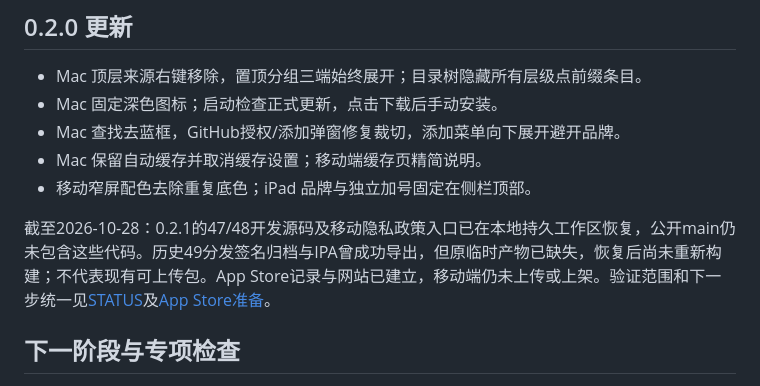
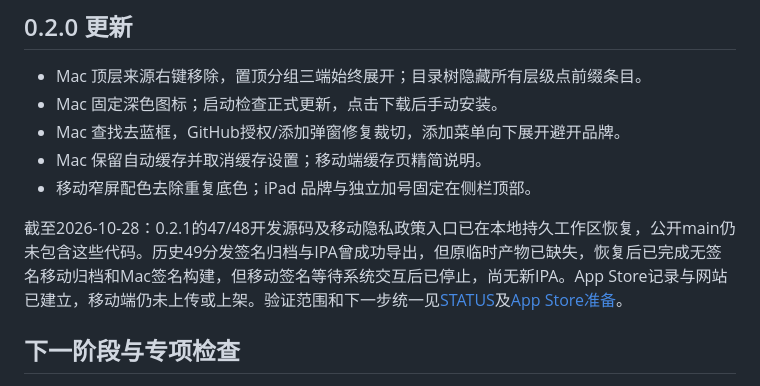
Before and after one commit to wivnelo/i-md-reader, a Markdown page: README.md, the part around the change. Drawn GitHub-style.

```diff
--- a/README.md
+++ b/README.md
@@ -33,7 +33,7 @@
 - Mac 保留自动缓存并取消缓存设置；移动端缓存页精简说明。
 - 移动窄屏配色去除重复底色；iPad 品牌与独立加号固定在侧栏顶部。
 
-截至2026-10-28：0.2.1的47/48开发源码及移动隐私政策入口已在本地持久工作区恢复，公开main仍未包含这些代码。历史49分发签名归档与IPA曾成功导出，但原临时产物已缺失，恢复后尚未重新构建；不代表现有可上传包。App Store记录与网站已建立，移动端仍未上传或上架。验证范围和下一步统一见[STATUS](docs/STATUS.md)及[App Store准备](docs/app-store-preparation.md)。
+截至2026-10-28：0.2.1的47/48开发源码及移动隐私政策入口已在本地持久工作区恢复，公开main仍未包含这些代码。历史49分发签名归档与IPA曾成功导出，但原临时产物已缺失，恢复后已完成无签名移动归档和Mac签名构建，但移动签名等待系统交互后已停止，尚无新IPA。App Store记录与网站已建立，移动端仍未上传或上架。验证范围和下一步统一见[STATUS](docs/STATUS.md)及[App Store准备](docs/app-store-preparation.md)。
 
 ## 下一阶段与专项检查
 
```
Also changed, not shown: docs/STATUS.md (+11 -3 lines), docs/app-store-preparation.md (+5 -1 lines).
